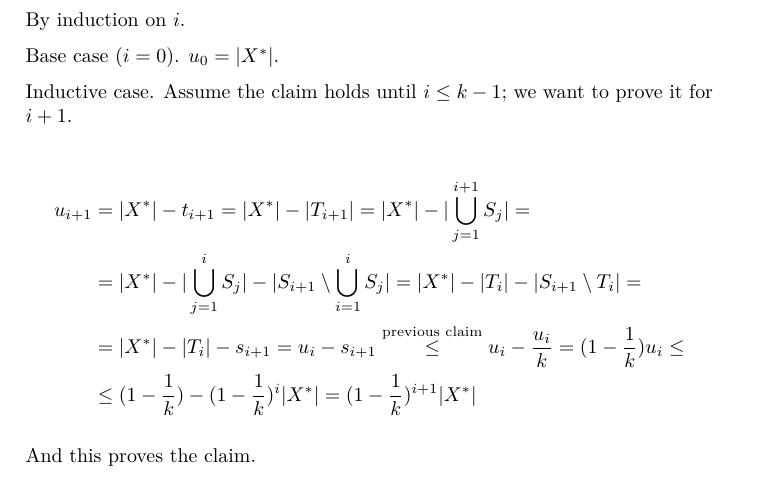
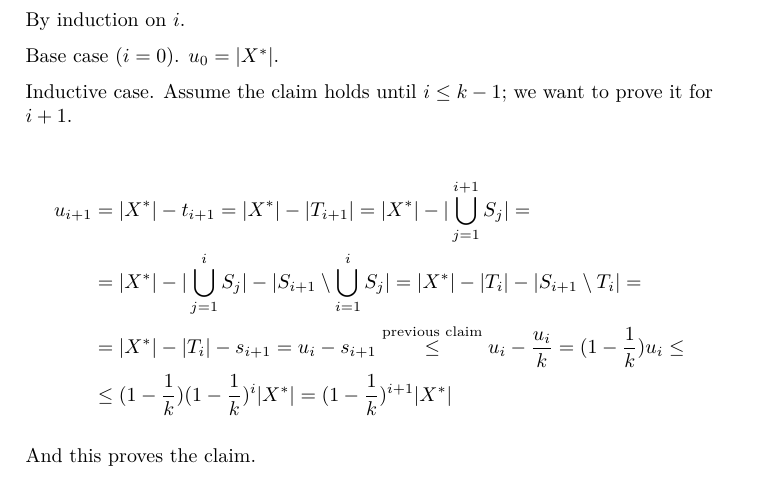
Before and after one commit to venanzi-1852473/AA_2023, a LaTeX paper (Course_latex/AA_2022_23.tex, which reads Course_latex/metrics.tex): part of page 43 of 72, cut so that both start at the same text. Compiled offline with pdfLaTeX; a LaTeX package or settings file that is missing is left out.

Commit message:
remove a minus sign, it is a multiplication

```diff
--- a/Course_latex/metrics.tex
+++ b/Course_latex/metrics.tex
@@ -487,7 +487,7 @@
                 u_{i+1} &= \cardinality{X^*} - t_{i+1} = \cardinality{X^*} - \cardinality{T_{i+1}} = \cardinality{X^*} - \cardinality{\bigcup_{j=1}^{i+1} S_j} =\\
                         &= \cardinality{X^*} - \cardinality{\bigcup_{j=1}^{i} S_j} - \cardinality{S_{i+1} \setminus \bigcup_{i=1}^i S_j} = \cardinality{X^*} - \cardinality{T_i} - \cardinality{S_{i+1} \setminus T_i} =\\
                         &= \cardinality{X^*} - \cardinality{T_i} - s_{i+1} = u_i - s_{i+1} \overset{\text{previous claim}}{\leq} u_i - \frac{u_i}{k} = (1 - \frac{1}{k})u_i \leq\\
-                        &\leq (1 - \frac{1}{k}) - (1 - \frac{1}{k})^i \cardinality{X^*} = (1 - \frac{1}{k})^{i+1} \cardinality{X^*}
+                        &\leq (1 - \frac{1}{k}) (1 - \frac{1}{k})^i \cardinality{X^*} = (1 - \frac{1}{k})^{i+1} \cardinality{X^*}
             \end{split}
         \end{equation*}
 
```
